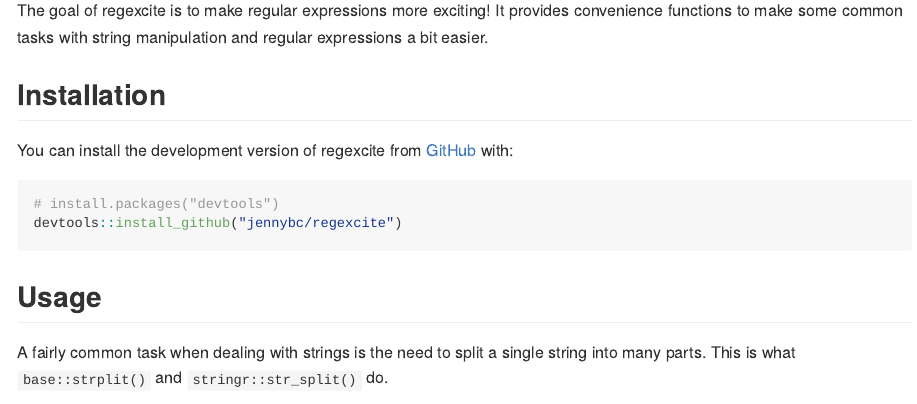
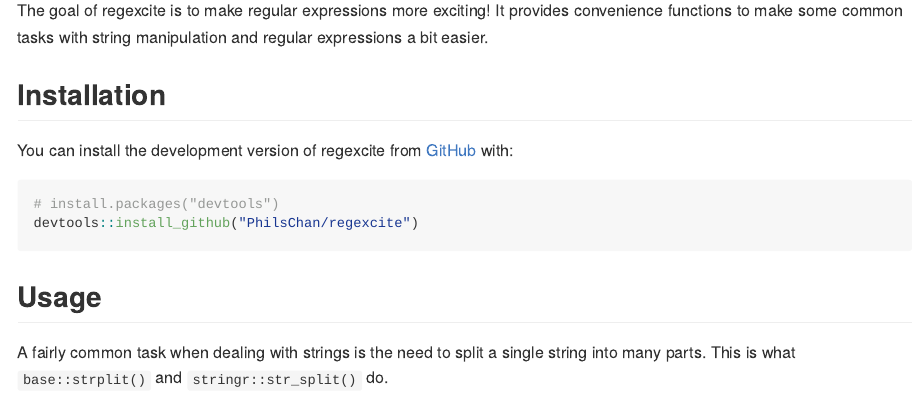
Before and after one commit to PhilsChan/regexcite, an R Markdown document (README.Rmd): the page in a window 1100 px wide, from 160 px down. The pictures show the output file README.md that the author committed with the source, drawn offline in the style of GitHub.

Commit message:
Update readme

````diff
--- a/README.Rmd
+++ b/README.Rmd
@@ -32,7 +32,7 @@
 
 ``` r
 # install.packages("devtools")
-devtools::install_github("jennybc/regexcite")
+devtools::install_github("PhilsChan/regexcite")
 ```
 
 ## Usage
````
Also changed, not shown: README.md.
